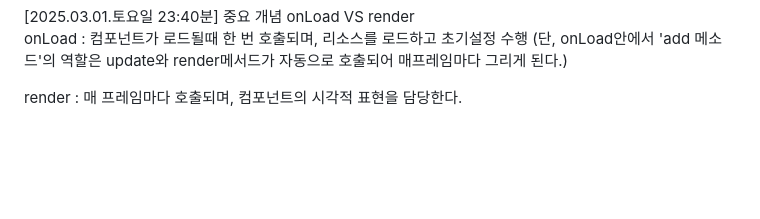
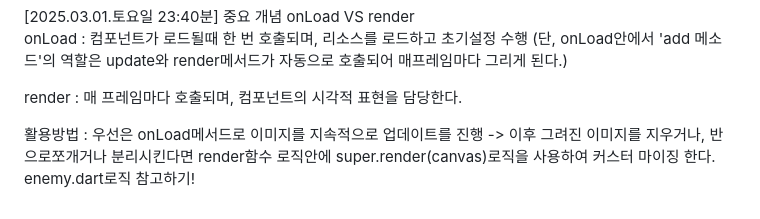
Before and after one commit to wanni29/survivors-game, a Markdown page: README.md, the part around the change. Rendered like a GitHub page; blank space fills up the shorter version.

Commit message:
onLoad vs render 함수 최종 정리

```diff
--- a/README.md
+++ b/README.md
@@ -74,4 +74,8 @@ onLoad : 컴포넌트가 로드될때 한 번 호출되며, 리소스를 로드
 (단, onLoad안에서 'add 메소드'의 역할은 update와 render메서드가 자동으로 호출되어 매프레임마다 그리게 된다.)
 
 render : 매 프레임마다 호출되며, 컴포넌트의 시각적 표현을 담당한다.
+
+활용방법 : 우선은 onLoad메서드로 이미지를 지속적으로 업데이트를 진행 -> 이후 그려진 이미지를 지우거나, 반으로쪼개거나 분리시킨다면 render함수 로직안에
+super.render(canvas)로직을 사용하여 커스터 마이징 한다.
+enemy.dart로직 참고하기!
 </div>
```
